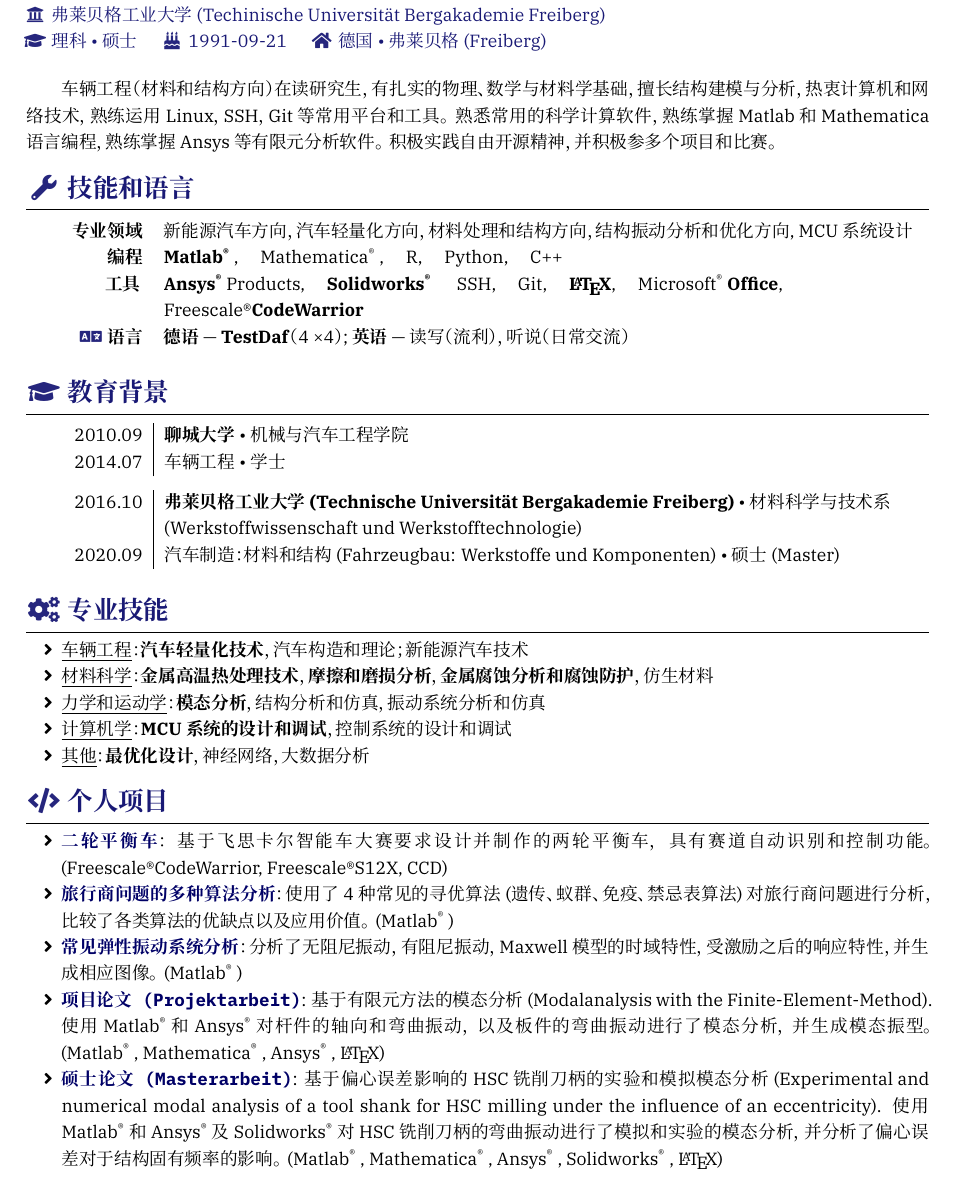
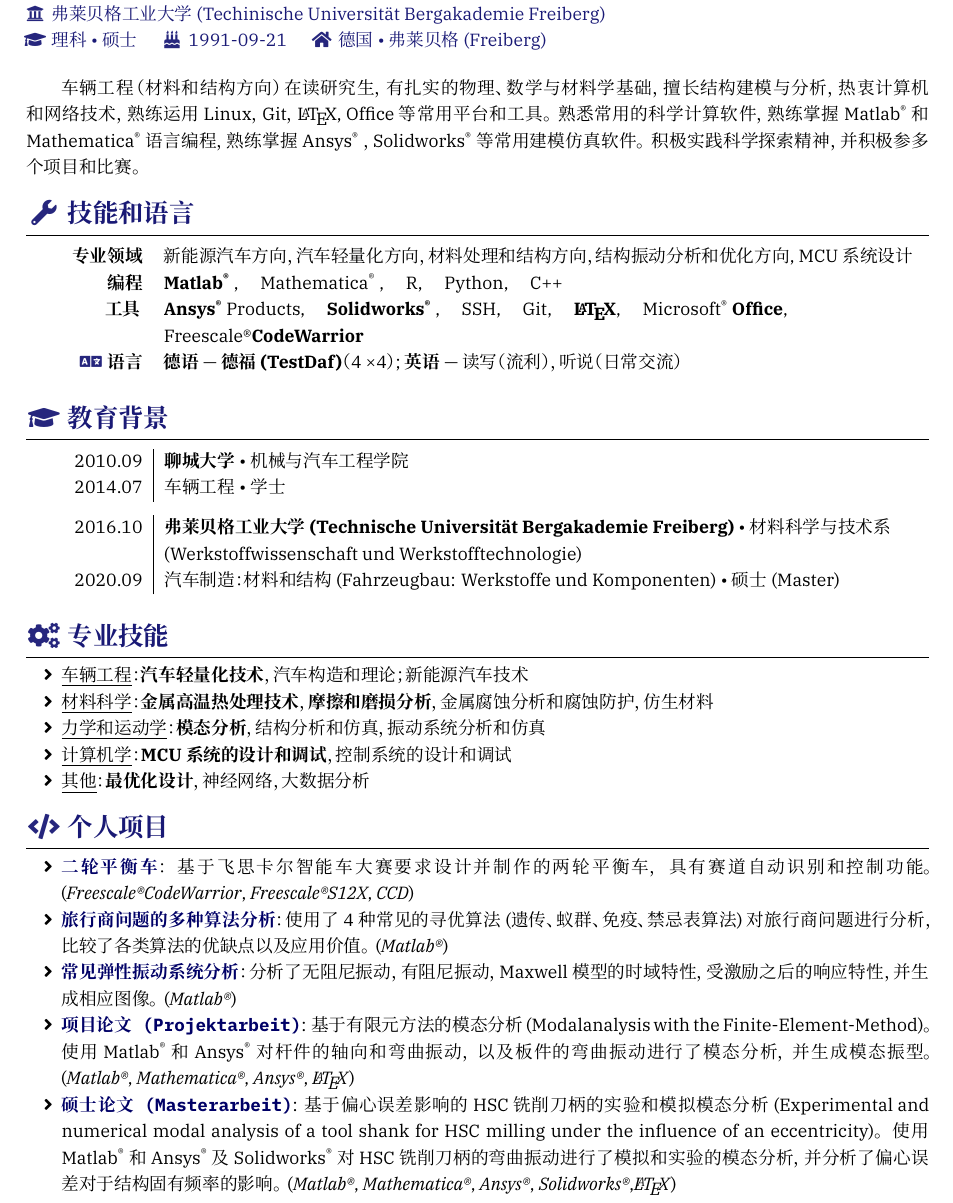
Before and after one commit to sq43793911/resume, a LaTeX CV (resume-zh.tex, which reads resume.cls): part of the page, cut so that both start at the same text. Compiled offline with XeLaTeX; a missing font is replaced by an installed copy or a similar font.

Commit message:
zh ver.2 finish

```diff
--- a/resume-zh.tex
+++ b/resume-zh.tex
@@ -50,9 +50,9 @@
 %======================================================================
 {\onehalfspacing\hspace{2em}%
 车辆工程（材料和结构方向） 在读研究生，有扎实的物理、数学与材料学基础，
-擅长结构建模与分析，热衷计算机和网络技术，熟练运用Linux，SSH，Git等常用平台和工具。
-熟悉常用的科学计算软件，熟练掌握 Matlab和Mathematica语言编程，熟练掌握Ansys等有限元分析软件。
-积极实践自由开源精神，并积极参多个项目和比赛。
+擅长结构建模与分析，热衷计算机和网络技术，熟练运用Linux，Git，\LaTeX , Office等常用平台和工具。
+熟悉常用的科学计算软件，熟练掌握 \Matlab 和\Mathematica 语言编程，熟练掌握\Ansys ，\Solidworks 等常用建模仿真软件。
+积极实践科学探索精神，并积极参多个项目和比赛。
 \par}
 
 %======================================================================
@@ -66,7 +66,7 @@
     \textbf{\Matlab}, \quad \Mathematica, \quad R, \quad Python, \quad C++
   }
   \comptence{工具}{%
-    \textbf{\Ansys}Products, \quad \textbf{\Solidworks} \quad SSH, \quad Git, \quad \textbf{\LaTeX}, \quad \Microsoft \textbf{Office}, \quad Freescale\textregistered \textbf{CodeWarrior}
+    \textbf{\Ansys}Products, \quad \textbf{\Solidworks}, \quad SSH, \quad Git, \quad \textbf{\LaTeX}, \quad \Microsoft \textbf{Office}, \quad Freescale\textregistered \textbf{CodeWarrior}
   }
 %  \comptence{数据分析}{%
 %    R, Pandas; Matplotlib, ggplot2; Keras, Scikit-learn
@@ -75,7 +75,7 @@
 %    Flask, JavaScript, jQuery, Bootstrap
 %  }
   \comptence{\icon{\faLanguage} 语言}{
-    \textbf{德语} --- \textbf{TestDaf}（4 \texttimes4） ;    \textbf{英语} --- 读写（流利），听说（日常交流）
+    \textbf{德语} --- \textbf{德福(TestDaf)}（4 \texttimes4） ;    \textbf{英语} --- 读写（流利），听说（日常交流）
   }
 \end{competences}
 
@@ -108,11 +108,11 @@
 \sectionTitle{专业技能}{\faCogs}
 %======================================================================
 \begin{itemize}
-  \item \textit{\underline{车辆工程}}：\textbf{汽车轻量化技术}，汽车构造和理论；新能源汽车技术
-  \item \textit{\underline{材料科学}}：\textbf{金属高温热处理技术}，\textbf{摩擦和磨损分析}，\textbf{金属腐蚀分析和腐蚀防护}，仿生材料
-  \item \textit{\underline{力学和运动学}}：\textbf{模态分析}，结构分析和仿真，振动系统分析和仿真
-  \item \textit{\underline{计算机学}}：\textbf{MCU系统的设计和调试}，控制系统的设计和调试
-  \item \textit{\underline{其他}}：\textbf{最优化设计}，神经网络，大数据分析
+  \item \textit{\underline{车辆工程}}： \textbf{汽车轻量化技术}，汽车构造和理论；新能源汽车技术
+  \item \textit{\underline{材料科学}}： \textbf{金属高温热处理技术}，\textbf{摩擦和磨损分析}，金属腐蚀分析和腐蚀防护，仿生材料
+  \item \textit{\underline{力学和运动学}}： \textbf{模态分析}，结构分析和仿真，振动系统分析和仿真
+  \item \textit{\underline{计算机学}}： \textbf{MCU系统的设计和调试}，控制系统的设计和调试
+  \item \textit{\underline{其他}}： \textbf{最优化设计}，神经网络，大数据分析
 \end{itemize}
 
 %%======================================================================
@@ -134,17 +134,20 @@
 \sectionTitle{个人项目}{\faCode}
 %======================================================================
 \begin{itemize}
-	\item \link{https://github.com/sq43793911/Balance_Car}{\texttt{\textbf{二轮平衡车}}}：基于飞思卡尔智能车大赛要求设计并制作的两轮平衡车，具有赛道自动识别和控制功能。(Freescale\textregistered CodeWarrior, Freescale\textregistered S12X, CCD)
+	\item \link{https://github.com/sq43793911/Balance_Car}{\texttt{\textbf{二轮平衡车}}}：基于飞思卡尔智能车大赛要求设计并制作的两轮平衡车，具有赛道自动识别和控制功能。(\textit{Freescale\textregistered CodeWarrior}, \textit{Freescale\textregistered S12X}, \textit{CCD})
 
-	\item \link{https://github.com/sq43793911/TSP}{\texttt{\textbf{旅行商问题的多种算法分析}}}：使用了4种常见的寻优算法(遗传、蚁群、免疫、禁忌表算法)对旅行商问题进行分析，比较了各类算法的优缺点以及应用价值。(\Matlab)
+	\item
+	\link{https://github.com/sq43793911/TSP}{\texttt{\textbf{旅行商问题的多种算法分析}}}：使用了4种常见的寻优算法(遗传、蚁群、免疫、禁忌表算法)对旅行商问题进行分析，比较了各类算法的优缺点以及应用价值。(\textit{Matlab\textregistered})
 
-	\item \link{https://github.com/sq43793911/Construction_Analysis}{\texttt{\textbf{常见弹性振动系统分析}}}：分析了无阻尼振动，有阻尼振动，Maxwell模型的时域特性，受激励之后的响应特性，并生成相应图像。(\Matlab)
+	\item \link{https://github.com/sq43793911/Construction_Analysis}{\texttt{\textbf{常见弹性振动系统分析}}}：分析了无阻尼振动，有阻尼振动，Maxwell模型的时域特性，受激励之后的响应特性，并生成相应图像。(\textit{Matlab\textregistered})
 
-	\item \link{https://github.com/sq43793911/Projektarbeit_public}{\texttt{\textbf{项目论文(Projektarbeit)}}}:
-	      基于有限元方法的模态分析(Modalanalysis with the Finite-Element-Method). 使用\Matlab 和 \Ansys 对杆件的轴向和弯曲振动，以及板件的弯曲振动进行了模态分析，并生成模态振型。(\Matlab, \Mathematica, \Ansys, \LaTeX)
+	\item
+	\link{https://github.com/sq43793911/Projektarbeit_public}{\texttt{\textbf{项目论文(Projektarbeit)}}}:
+	      基于有限元方法的模态分析(Modalanalysis with the Finite-Element-Method)。使用\Matlab 和 \Ansys 对杆件的轴向和弯曲振动，以及板件的弯曲振动进行了模态分析，并生成模态振型。(\textit{Matlab\textregistered}, \textit{Mathematica\textregistered}, \textit{Ansys\textregistered}, \textit{\LaTeX})
 
-	\item \link{https://github.com/sq43793911/Masterarbeit_public}{\texttt{\textbf{硕士论文(Masterarbeit)}}}:
-	基于偏心误差影响的HSC铣削刀柄的实验和模拟模态分析(Experimental and numerical modal analysis of a tool shank for HSC milling under the influence of an eccentricity). 使用\Matlab 和 \Ansys 及\Solidworks 对HSC铣削刀柄的弯曲振动进行了模拟和实验的模态分析，并分析了偏心误差对于结构固有频率的影响。(\Matlab, \Mathematica, \Ansys, \Solidworks, \LaTeX)
+	\item
+	\link{https://github.com/sq43793911/Masterarbeit_public}{\texttt{\textbf{硕士论文(Masterarbeit)}}}:
+	基于偏心误差影响的HSC铣削刀柄的实验和模拟模态分析(Experimental and numerical modal analysis of a tool shank for HSC milling under the influence of an eccentricity)。 使用\Matlab 和 \Ansys 及\Solidworks 对HSC铣削刀柄的弯曲振动进行了模拟和实验的模态分析，并分析了偏心误差对于结构固有频率的影响。(\textit{Matlab\textregistered}, \textit{Mathematica\textregistered}, \textit{Ansys\textregistered}, \textit{Solidworks\textregistered},\textit{\LaTeX})
 
 \end{itemize}
 
--- a/resume.cls
+++ b/resume.cls
@@ -29,7 +29,7 @@
 
 \RequirePackage[%
   a4paper,%
-  lmargin=1.5cm,rmargin=1.5cm,top=1.5cm,bottom=1cm,%
+  lmargin=1.5cm,rmargin=1.5cm,top=1.2cm,bottom=0.6cm,%
   includefoot,
 ]{geometry}
 \RequirePackage{xparse}
```
Also changed, not shown: resume-zh.pdf, 2 other files.
